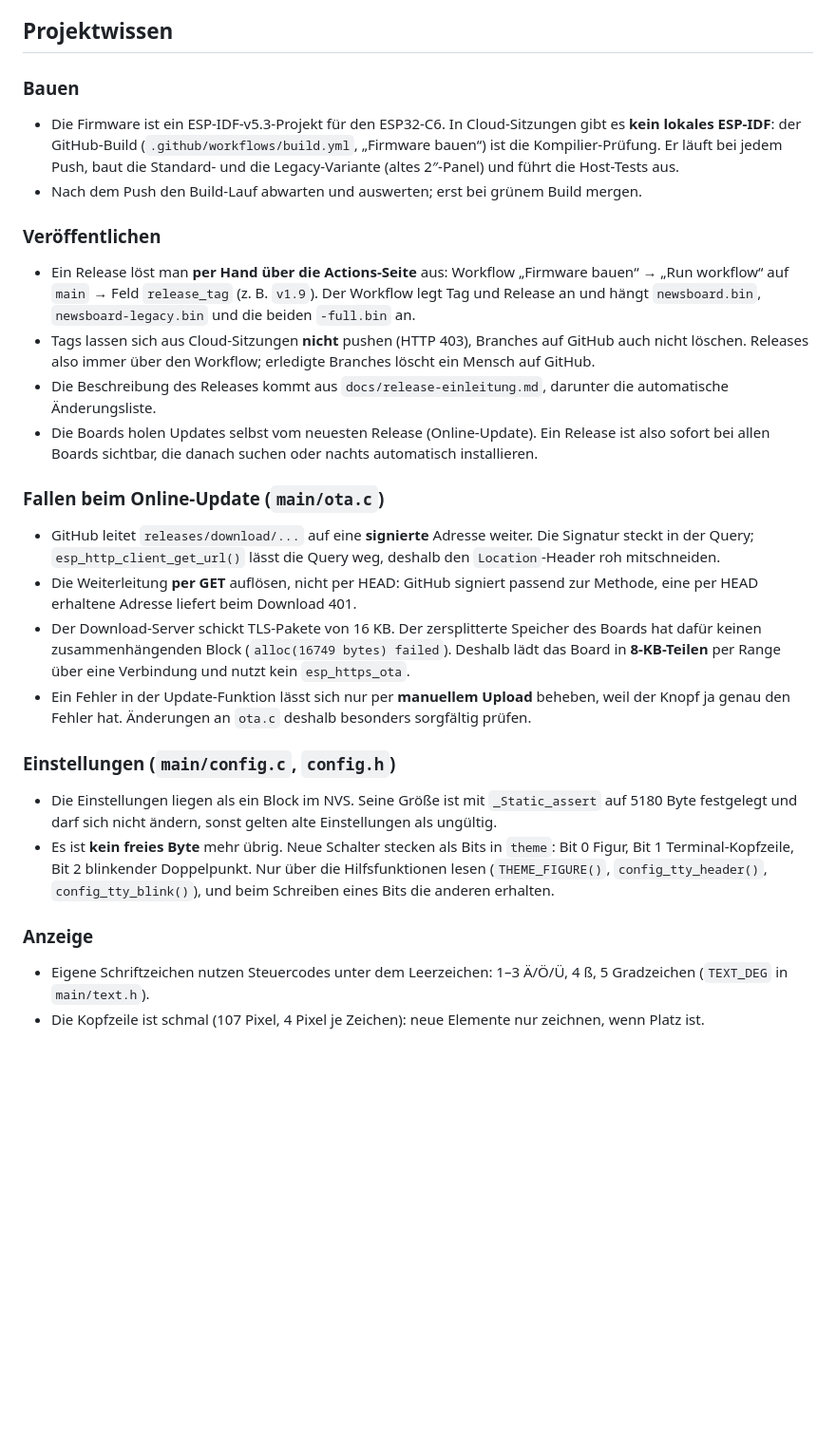
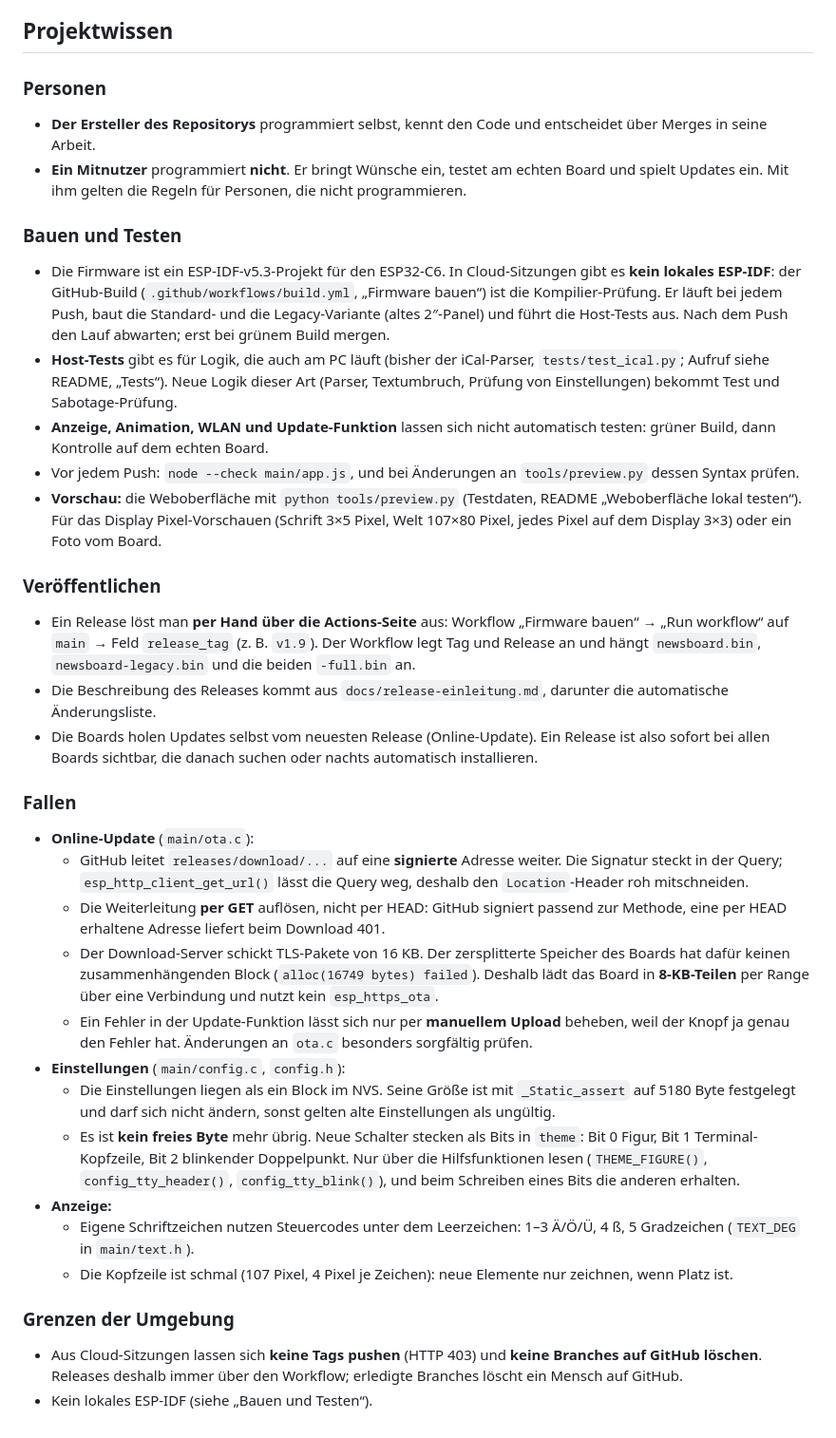
Before and after one commit to Joni9993/newsapp, a Markdown page: AGENTS.md, the part around one of its changes. Shown at 95% size. Rendered like a GitHub page; blank space fills up the shorter version.

Commit message:
KI-Regeln auf owner-rules v3 aktualisiert
Co-Authored-By: Claude Opus 5.5 <noreply@anthropic.com>
Claude-Session: https://claude.ai/code/session_01PAJhTvWLj8ZGcYX3KmDbLv

```diff
--- a/AGENTS.md
+++ b/AGENTS.md
@@ -56,48 +61,64 @@ Commit-Nachrichten, nicht nur ins Gespräch.
 
 ## Projektwissen
 
-### Bauen
+### Personen
+
+- **Der Ersteller des Repositorys** programmiert selbst, kennt den Code und entscheidet über Merges in
+  seine Arbeit.
+- **Ein Mitnutzer** programmiert **nicht**. Er bringt Wünsche ein, testet am echten Board und spielt
+  Updates ein. Mit ihm gelten die Regeln für Personen, die nicht programmieren.
+
+### Bauen und Testen
 
 - Die Firmware ist ein ESP-IDF-v5.3-Projekt für den ESP32-C6. In Cloud-Sitzungen gibt es **kein lokales
   ESP-IDF**: der GitHub-Build (`.github/workflows/build.yml`, „Firmware bauen“) ist die Kompilier-Prüfung.
   Er läuft bei jedem Push, baut die Standard- und die Legacy-Variante (altes 2″-Panel) und führt die
-  Host-Tests aus.
-- Nach dem Push den Build-Lauf abwarten und auswerten; erst bei grünem Build mergen.
+  Host-Tests aus. Nach dem Push den Lauf abwarten; erst bei grünem Build mergen.
+- **Host-Tests** gibt es für Logik, die auch am PC läuft (bisher der iCal-Parser, `tests/test_ical.py`;
+  Aufruf siehe README, „Tests“). Neue Logik dieser Art (Parser, Textumbruch, Prüfung von Einstellungen)
+  bekommt Test und Sabotage-Prüfung.
+- **Anzeige, Animation, WLAN und Update-Funktion** lassen sich nicht automatisch testen: grüner Build, dann
+  Kontrolle auf dem echten Board.
+- Vor jedem Push: `node --check main/app.js`, und bei Änderungen an `tools/preview.py` dessen Syntax prüfen.
+- **Vorschau:** die Weboberfläche mit `python tools/preview.py` (Testdaten, README „Weboberfläche lokal
+  testen“). Für das Display Pixel-Vorschauen (Schrift 3×5 Pixel, Welt 107×80 Pixel, jedes Pixel auf dem
+  Display 3×3) oder ein Foto vom Board.
 
 ### Veröffentlichen
 
 - Ein Release löst man **per Hand über die Actions-Seite** aus: Workflow „Firmware bauen“ → „Run workflow“
   auf `main` → Feld `release_tag` (z. B. `v1.9`). Der Workflow legt Tag und Release an und hängt
   `newsboard.bin`, `newsboard-legacy.bin` und die beiden `-full.bin` an.
-- Tags lassen sich aus Cloud-Sitzungen **nicht** pushen (HTTP 403), Branches auf GitHub auch nicht löschen.
-  Releases also immer über den Workflow; erledigte Branches löscht ein Mensch auf GitHub.
 - Die Beschreibung des Releases kommt aus `docs/release-einleitung.md`, darunter die automatische
   Änderungsliste.
 - Die Boards holen Updates selbst vom neuesten Release (Online-Update). Ein Release ist also sofort bei
   allen Boards sichtbar, die danach suchen oder nachts automatisch installieren.
 
-### Fallen beim Online-Update (`main/ota.c`)
+### Fallen
 
-- GitHub leitet `releases/download/...` auf eine **signierte** Adresse weiter. Die Signatur steckt in der
-  Query; `esp_http_client_get_url()` lässt die Query weg, deshalb den `Location`-Header roh mitschneiden.
-- Die Weiterleitung **per GET** auflösen, nicht per HEAD: GitHub signiert passend zur Methode, eine per HEAD
-  erhaltene Adresse liefert beim Download 401.
-- Der Download-Server schickt TLS-Pakete von 16 KB. Der zersplitterte Speicher des Boards hat dafür keinen
-  zusammenhängenden Block (`alloc(16749 bytes) failed`). Deshalb lädt das Board in **8-KB-Teilen** per Range
-  über eine Verbindung und nutzt kein `esp_https_ota`.
-- Ein Fehler in der Update-Funktion lässt sich nur per **manuellem Upload** beheben, weil der Knopf ja
-  genau den Fehler hat. Änderungen an `ota.c` deshalb besonders sorgfältig prüfen.
+- **Online-Update** (`main/ota.c`):
+  - GitHub leitet `releases/download/...` auf eine **signierte** Adresse weiter. Die Signatur steckt in der
+    Query; `esp_http_client_get_url()` lässt die Query weg, deshalb den `Location`-Header roh mitschneiden.
+  - Die Weiterleitung **per GET** auflösen, nicht per HEAD: GitHub signiert passend zur Methode, eine per
+    HEAD erhaltene Adresse liefert beim Download 401.
+  - Der Download-Server schickt TLS-Pakete von 16 KB. Der zersplitterte Speicher des Boards hat dafür keinen
+    zusammenhängenden Block (`alloc(16749 bytes) failed`). Deshalb lädt das Board in **8-KB-Teilen** per
+    Range über eine Verbindung und nutzt kein `esp_https_ota`.
+  - Ein Fehler in der Update-Funktion lässt sich nur per **manuellem Upload** beheben, weil der Knopf ja
+    genau den Fehler hat. Änderungen an `ota.c` besonders sorgfältig prüfen.
+- **Einstellungen** (`main/config.c`, `config.h`):
+  - Die Einstellungen liegen als ein Block im NVS. Seine Größe ist mit `_Static_assert` auf 5180 Byte
+    festgelegt und darf sich nicht ändern, sonst gelten alte Einstellungen als ungültig.
+  - Es ist **kein freies Byte** mehr übrig. Neue Schalter stecken als Bits in `theme`: Bit 0 Figur, Bit 1
+    Terminal-Kopfzeile, Bit 2 blinkender Doppelpunkt. Nur über die Hilfsfunktionen lesen (`THEME_FIGURE()`,
+    `config_tty_header()`, `config_tty_blink()`), und beim Schreiben eines Bits die anderen erhalten.
+- **Anzeige:**
+  - Eigene Schriftzeichen nutzen Steuercodes unter dem Leerzeichen: 1–3 Ä/Ö/Ü, 4 ß, 5 Gradzeichen
+    (`TEXT_DEG` in `main/text.h`).
+  - Die Kopfzeile ist schmal (107 Pixel, 4 Pixel je Zeichen): neue Elemente nur zeichnen, wenn Platz ist.
 
-### Einstellungen (`main/config.c`, `config.h`)
+### Grenzen der Umgebung
 
-- Die Einstellungen liegen als ein Block im NVS. Seine Größe ist mit `_Static_assert` auf 5180 Byte
-  festgelegt und darf sich nicht ändern, sonst gelten alte Einstellungen als ungültig.
-- Es ist **kein freies Byte** mehr übrig. Neue Schalter stecken als Bits in `theme`: Bit 0 Figur, Bit 1
-  Terminal-Kopfzeile, Bit 2 blinkender Doppelpunkt. Nur über die Hilfsfunktionen lesen (`THEME_FIGURE()`,
-  `config_tty_header()`, `config_tty_blink()`), und beim Schreiben eines Bits die anderen erhalten.
-
-### Anzeige
-
-- Eigene Schriftzeichen nutzen Steuercodes unter dem Leerzeichen: 1–3 Ä/Ö/Ü, 4 ß, 5 Gradzeichen
-  (`TEXT_DEG` in `main/text.h`).
-- Die Kopfzeile ist schmal (107 Pixel, 4 Pixel je Zeichen): neue Elemente nur zeichnen, wenn Platz ist.
+- Aus Cloud-Sitzungen lassen sich **keine Tags pushen** (HTTP 403) und **keine Branches auf GitHub
+  löschen**. Releases deshalb immer über den Workflow; erledigte Branches löscht ein Mensch auf GitHub.
+- Kein lokales ESP-IDF (siehe „Bauen und Testen“).
```
Also changed, not shown: other parts of AGENTS.md (+41 -36 lines), CLAUDE.md (+17 -13 lines).
